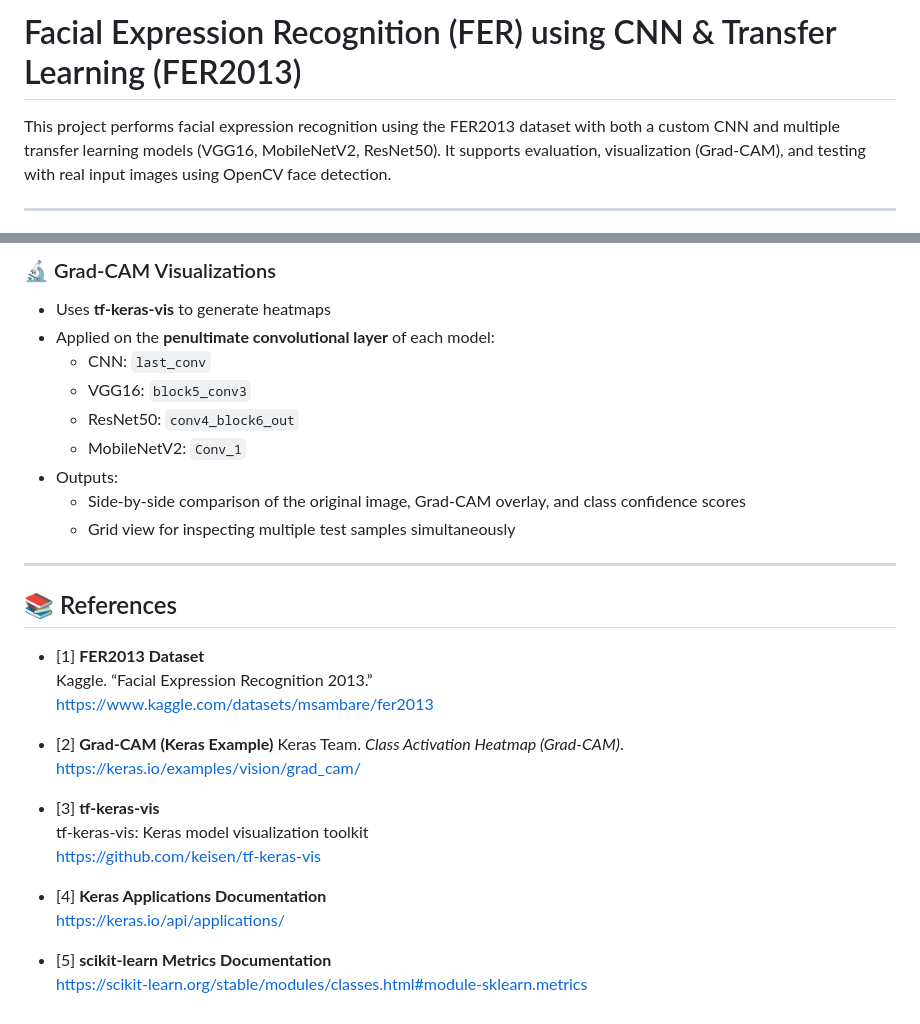
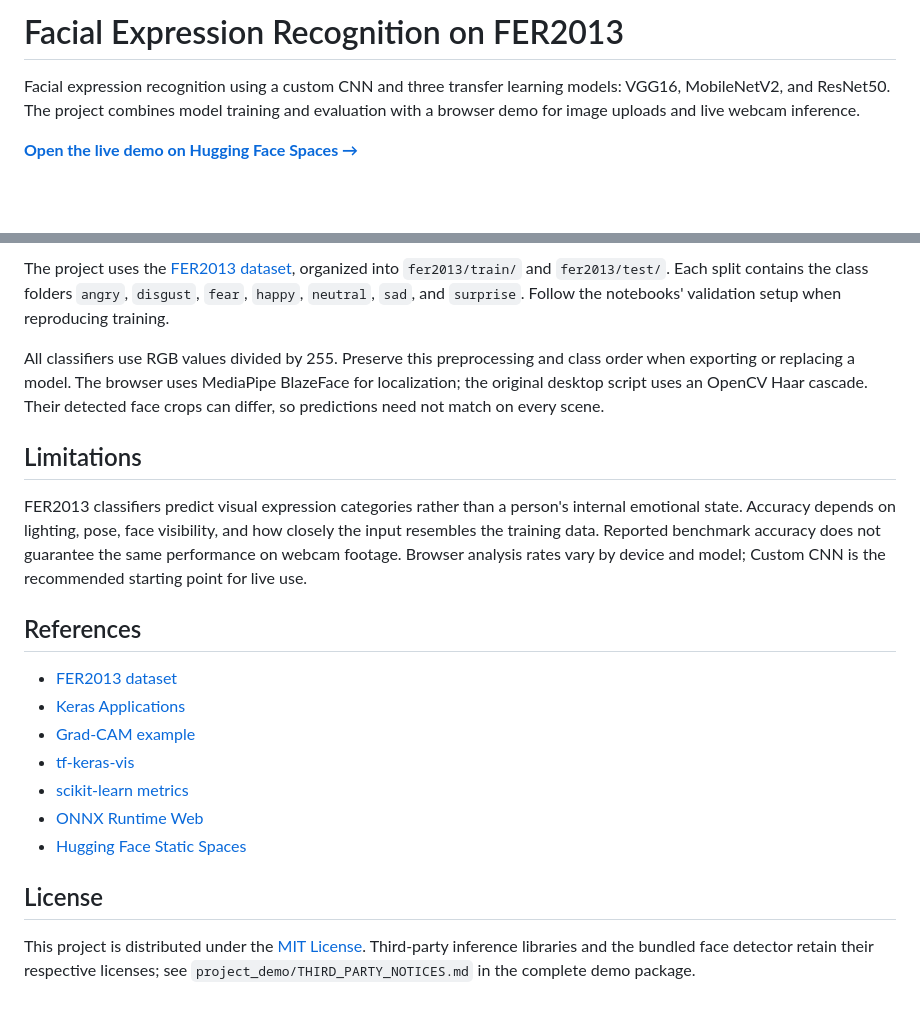
Before and after one commit to WAYTECHG/FER2013-Project, a Markdown page: README.md, 2 parts joined by grey strips. GitHub-like rendering; blank space fills up the shorter version.

```diff
--- a/README.md
+++ b/README.md
@@ -1,6 +1,6 @@
-# Facial Expression Recognition (FER) using CNN & Transfer Learning (FER2013)
+# Facial Expression Recognition on FER2013
 
-This project performs facial expression recognition using the FER2013 dataset with both a custom CNN and multiple transfer learning models (VGG16, MobileNetV2, ResNet50). It supports evaluation, visualization (Grad-CAM), and testing with real input images using OpenCV face detection.
+Facial expression recognition using a custom CNN and three transfer learning models: VGG16, MobileNetV2, and ResNet50. The project combines model training and evaluation with a browser demo for image uploads and live webcam inference.
 
----
+**[Open the live demo on Hugging Face Spaces →](https://huggingface.co/spaces/Wizzas/Face-Expression-Recognition)**
 
@@ -86,33 +74,22 @@ Each model in this project is trained and evaluated using a consistent setup to
 
-### 🔬 Grad-CAM Visualizations
-- Uses **tf-keras-vis** to generate heatmaps
-- Applied on the **penultimate convolutional layer** of each model:
-  - CNN: `last_conv`
-  - VGG16: `block5_conv3`
-  - ResNet50: `conv4_block6_out`
-  - MobileNetV2: `Conv_1`
-- Outputs:
-  - Side-by-side comparison of the original image, Grad-CAM overlay, and class confidence scores
-  - Grid view for inspecting multiple test samples simultaneously
+The project uses the [FER2013 dataset](https://www.kaggle.com/datasets/msambare/fer2013), organized into `fer2013/train/` and `fer2013/test/`. Each split contains the class folders `angry`, `disgust`, `fear`, `happy`, `neutral`, `sad`, and `surprise`. Follow the notebooks' validation setup when reproducing training.
 
----
+All classifiers use RGB values divided by 255. Preserve this preprocessing and class order when exporting or replacing a model. The browser uses MediaPipe BlazeFace for localization; the original desktop script uses an OpenCV Haar cascade. Their detected face crops can differ, so predictions need not match on every scene.
 
-## 📚 References
+## Limitations
 
-- [1] **FER2013 Dataset**
-  Kaggle. “Facial Expression Recognition 2013.”
-  https://www.kaggle.com/datasets/msambare/fer2013
+FER2013 classifiers predict visual expression categories rather than a person's internal emotional state. Accuracy depends on lighting, pose, face visibility, and how closely the input resembles the training data. Reported benchmark accuracy does not guarantee the same performance on webcam footage. Browser analysis rates vary by device and model; Custom CNN is the recommended starting point for live use.
 
-- [2] **Grad-CAM (Keras Example)**
-  Keras Team. *Class Activation Heatmap (Grad-CAM)*.
-  https://keras.io/examples/vision/grad_cam/
+## References
 
-- [3] **tf-keras-vis**
-  tf-keras-vis: Keras model visualization toolkit
-  https://github.com/keisen/tf-keras-vis
+- [FER2013 dataset](https://www.kaggle.com/datasets/msambare/fer2013)
+- [Keras Applications](https://keras.io/api/applications/)
+- [Grad-CAM example](https://keras.io/examples/vision/grad_cam/)
+- [tf-keras-vis](https://github.com/keisen/tf-keras-vis)
+- [scikit-learn metrics](https://scikit-learn.org/stable/api/sklearn.metrics.html)
+- [ONNX Runtime Web](https://onnxruntime.ai/docs/tutorials/web/)
+- [Hugging Face Static Spaces](https://huggingface.co/docs/hub/en/spaces-sdks-static)
 
-- [4] **Keras Applications Documentation**
-  https://keras.io/api/applications/
+## License
 
-- [5] **scikit-learn Metrics Documentation**
-  https://scikit-learn.org/stable/modules/classes.html#module-sklearn.metrics
+This project is distributed under the [MIT License](LICENSE). Third-party inference libraries and the bundled face detector retain their respective licenses; see `project_demo/THIRD_PARTY_NOTICES.md` in the complete demo package.
```
Also changed, not shown: other parts of README.md (+48 -60 lines).
